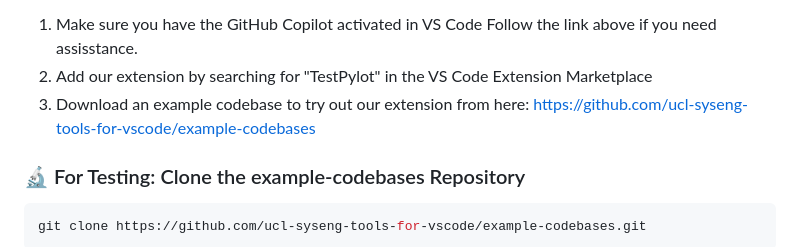
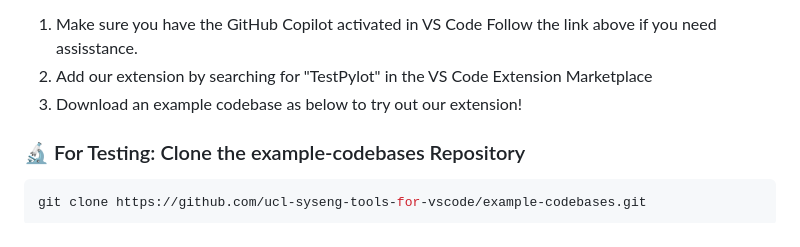
Before and after one commit to ucl-syseng-tools-for-vscode/UnitPylot, a Markdown page: README.md, the part around the change. Rendered like a GitHub page.

````diff
--- a/README.md
+++ b/README.md
@@ -43,7 +43,7 @@ TestPylot offers **AI assitance** that provides suggestions to improve the follo
 
 1. Make sure you have the GitHub Copilot activated in VS Code Follow the link above if you need assisstance.
 2. Add our extension by searching for "TestPylot" in the VS Code Extension Marketplace
-3. Download an example codebase to try out our extension from here: https://github.com/ucl-syseng-tools-for-vscode/example-codebases
+3. Download an example codebase as below to try out our extension!
 
 ### 🔬 For Testing: Clone the example-codebases Repository
 ```sh
````
